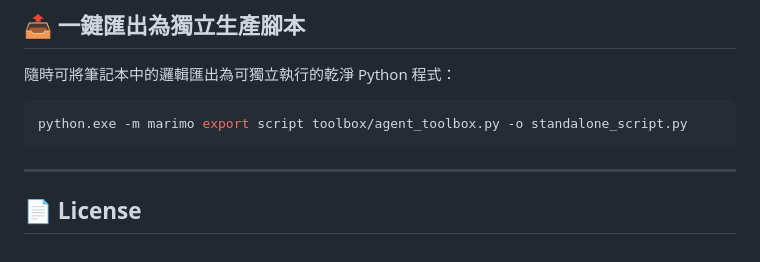
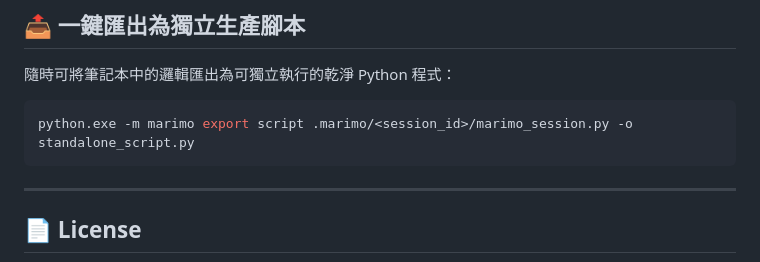
Before and after one commit to arco651749/antigravity-marimo, a Markdown page: README.md, the part around one of its changes. Rendered like a GitHub page.

Commit message:
docs: add detailed .marimo/<session_id>/marimo_session.py directory specification and naming gotchas to SKILL.md and README

````diff
--- a/README.md
+++ b/README.md
@@ -157,7 +157,7 @@ def _(clean_text_data, mo):
 
 隨時可將筆記本中的邏輯匯出為可獨立執行的乾淨 Python 程式：
 ```powershell
-python.exe -m marimo export script toolbox/agent_toolbox.py -o standalone_script.py
+python.exe -m marimo export script .marimo/<session_id>/marimo_session.py -o standalone_script.py
 ```
 
 ---
````
Also changed, not shown: other parts of README.md (+2 -2 lines), skills/marimo-notebook/SKILL.md (+34 -3 lines).
